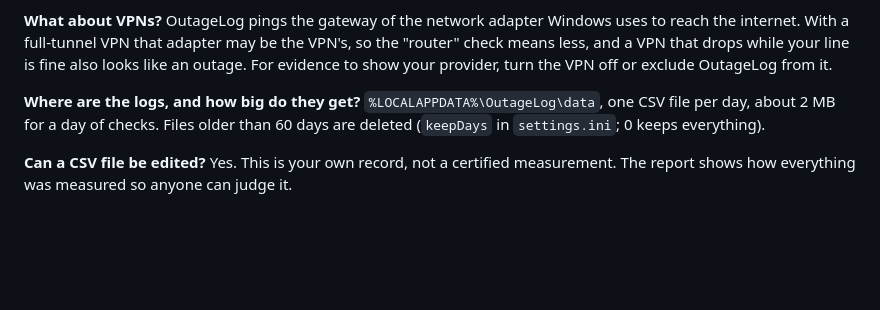
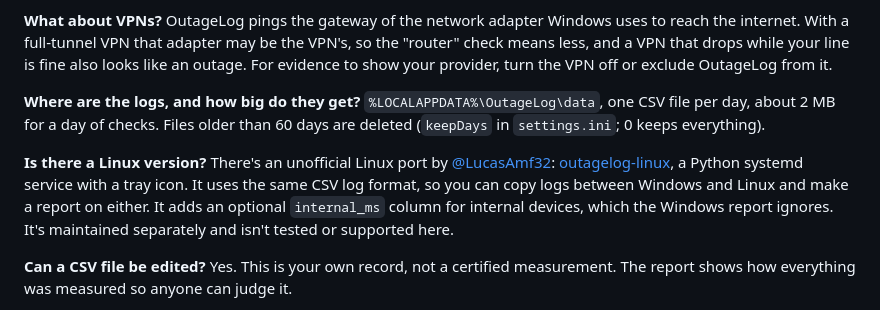
Before and after one commit to BoazCohenJ/OutageLog, a Markdown page: README.md, the part around the change. Drawn GitHub-style; blank space fills up the shorter version.

Commit message:
README: link the unofficial Linux port in the FAQ

```diff
--- a/README.md
+++ b/README.md
@@ -74,6 +74,9 @@ OutageLog pings the gateway of the network adapter Windows uses to reach the int
 **Where are the logs, and how big do they get?**
 `%LOCALAPPDATA%\OutageLog\data`, one CSV file per day, about 2 MB for a day of checks. Files older than 60 days are deleted (`keepDays` in `settings.ini`; 0 keeps everything).
 
+**Is there a Linux version?**
+There's an unofficial Linux port by [@LucasAmf32](https://github.com/LucasAmf32): [outagelog-linux](https://github.com/LucasAmf32/outagelog-linux), a Python systemd service with a tray icon. It uses the same CSV log format, so you can copy logs between Windows and Linux and make a report on either. It adds an optional `internal_ms` column for internal devices, which the Windows report ignores. It's maintained separately and isn't tested or supported here.
+
 **Can a CSV file be edited?**
 Yes. This is your own record, not a certified measurement. The report shows how everything was measured so anyone can judge it.
 
```
